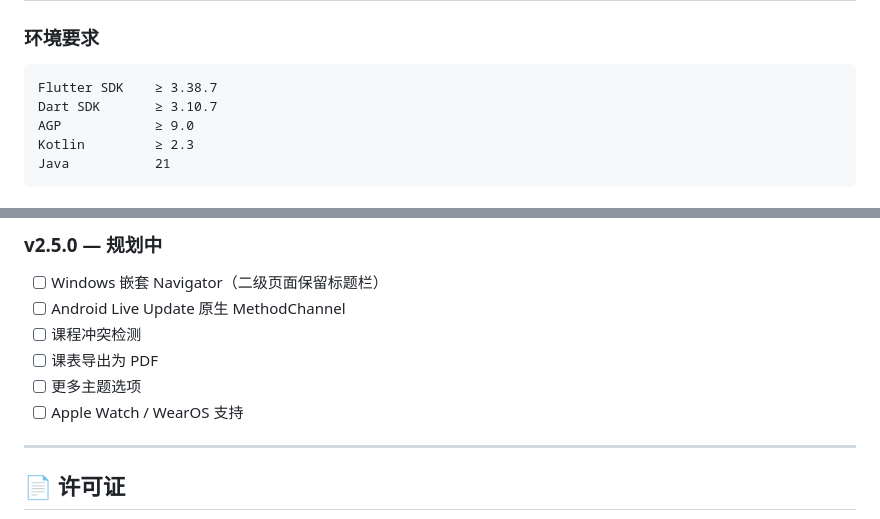
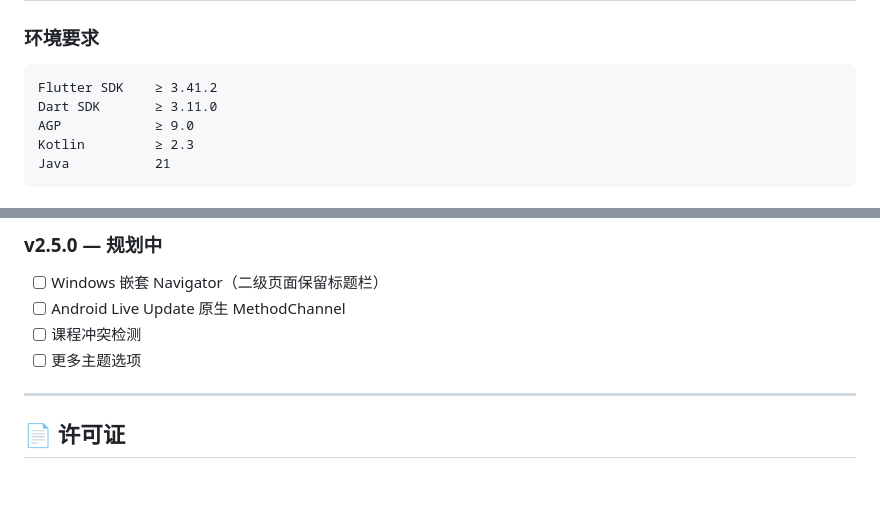
Before and after one commit to ZongZi2233AI/CourseWidgets, a Markdown page: README.md, 2 parts joined by grey strips. Drawn GitHub-style; blank space fills up the shorter version.

Commit message:
Update SDK version requirements in README
Updated Flutter and Dart SDK version requirements in README.

````diff
--- a/README.md
+++ b/README.md
@@ -73,8 +73,8 @@
 ### 环境要求
 
 ```
-Flutter SDK    ≥ 3.38.7
-Dart SDK       ≥ 3.10.7
+Flutter SDK    ≥ 3.41.2
+Dart SDK       ≥ 3.11.0
 AGP            ≥ 9.0
 Kotlin         ≥ 2.3
 Java           21
@@ -217,9 +217,7 @@ refactor: 重构        chore: 构建/工具
 - [ ] Windows 嵌套 Navigator（二级页面保留标题栏）
 - [ ] Android Live Update 原生 MethodChannel
 - [ ] 课程冲突检测
-- [ ] 课表导出为 PDF
 - [ ] 更多主题选项
-- [ ] Apple Watch / WearOS 支持
 
 ---
 
````
